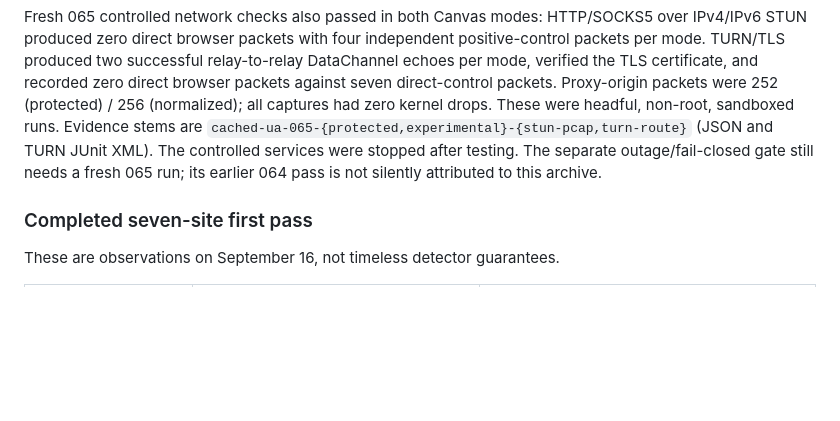
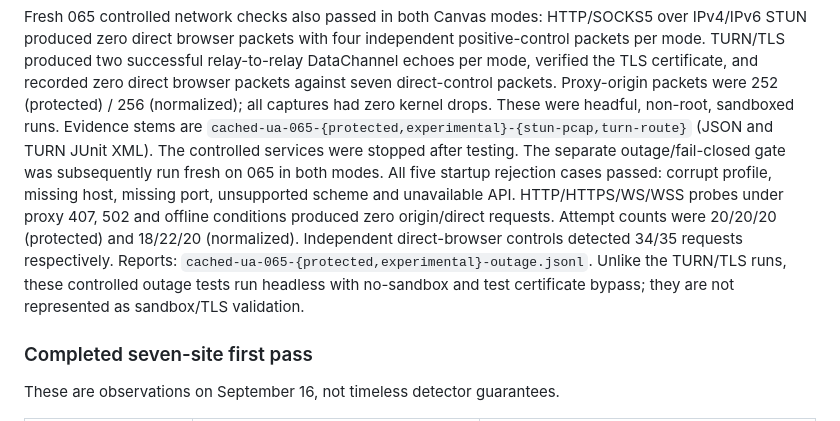
Before and after one commit to clawbrowser/clawbrowser, a Markdown page: docs/experimental-normalized-canvas.md, the part around the change. Drawn GitHub-style; blank space fills up the shorter version.

Commit message:
docs: record 065 fail closed and proxy outage acceptance

```diff
--- a/docs/experimental-normalized-canvas.md
+++ b/docs/experimental-normalized-canvas.md
@@ -182,8 +182,15 @@ Proxy-origin packets were 252 (protected) / 256 (normalized); all captures had
 zero kernel drops. These were headful, non-root, sandboxed runs. Evidence stems
 are `cached-ua-065-{protected,experimental}-{stun-pcap,turn-route}` (JSON and TURN
 JUnit XML). The controlled services were stopped after testing. The separate
-outage/fail-closed gate still needs a fresh 065 run; its earlier 064 pass is not
-silently attributed to this archive.
+outage/fail-closed gate was subsequently run fresh on 065 in both modes.
+All five startup rejection cases passed: corrupt profile, missing host,
+missing port, unsupported scheme and unavailable API. HTTP/HTTPS/WS/WSS probes
+under proxy 407, 502 and offline conditions produced zero origin/direct
+requests. Attempt counts were 20/20/20 (protected) and 18/22/20 (normalized).
+Independent direct-browser controls detected 34/35 requests respectively.
+Reports: `cached-ua-065-{protected,experimental}-outage.jsonl`. Unlike the
+TURN/TLS runs, these controlled outage tests run headless with no-sandbox and
+test certificate bypass; they are not represented as sandbox/TLS validation.
 
 ### Completed seven-site first pass
 
```
